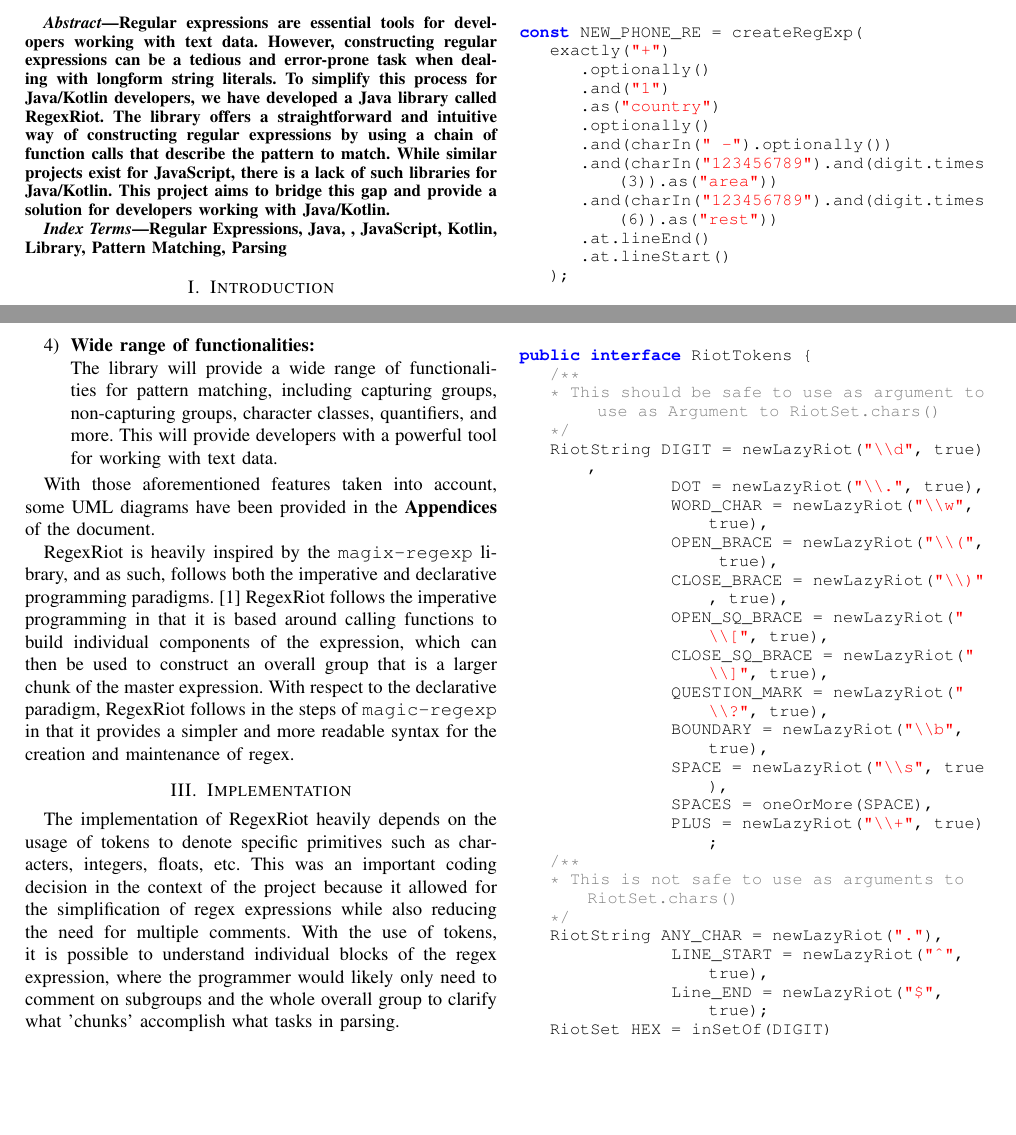
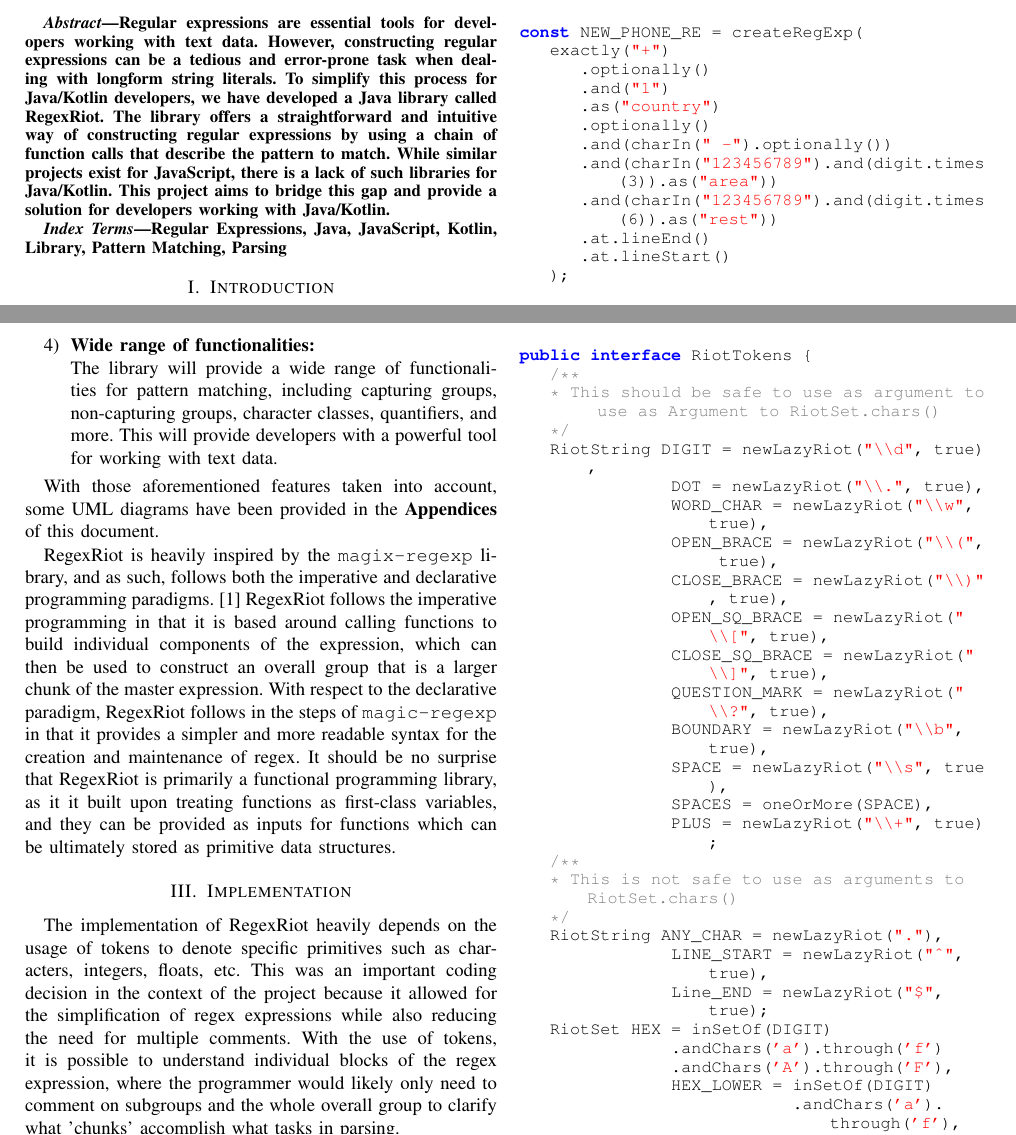
Before and after one commit to diego-ruben-cruz/CS152-HomeRepo-Spring-2023, a LaTeX paper (RegexRiot/LaTeX/RegexRiot.tex): two parts of pages 1 and 2 of 7, joined at a grey line, cut so that both start at the same text, the shorter picture padded with empty space. Compiled offline with pdfLaTeX.

Commit message:
proofread changes

```diff
--- a/RegexRiot/LaTeX/RegexRiot.tex
+++ b/RegexRiot/LaTeX/RegexRiot.tex
@@ -84,7 +84,7 @@
 \end{abstract}
 
 \begin{IEEEkeywords}
-    Regular Expressions, Java, , JavaScript, Kotlin, Library, Pattern Matching, Parsing
+    Regular Expressions, Java, JavaScript, Kotlin, Library, Pattern Matching, Parsing
 \end{IEEEkeywords}
 
 \section{Introduction}
@@ -157,7 +157,7 @@
 \end{enumerate}
 
 With those aforementioned features taken into account,
-some UML diagrams have been provided in the \textbf{Appendices} of the
+some UML diagrams have been provided in the \textbf{Appendices} of this
 document.
 
 RegexRiot is heavily inspired by the \texttt{magix-regexp} library, and as such,
@@ -167,7 +167,9 @@
 overall group that is a larger chunk of the master expression. With respect to the
 declarative paradigm, RegexRiot follows in the steps of \texttt{magic-regexp}
 in that it provides a simpler and more readable syntax for the creation and
-maintenance of regex.
+maintenance of regex. It should be no surprise that RegexRiot is primarily a functional programming
+library, as it it built upon treating functions as first-class variables, and they can be provided as inputs
+for functions which can be ultimately stored as primitive data structures.
 
 \section{Implementation}
 The implementation of RegexRiot heavily depends on the usage of tokens to denote specific
```
Also changed, not shown: RegexRiot/LaTeX/RegexRiot.tex (8 more changed lines).
